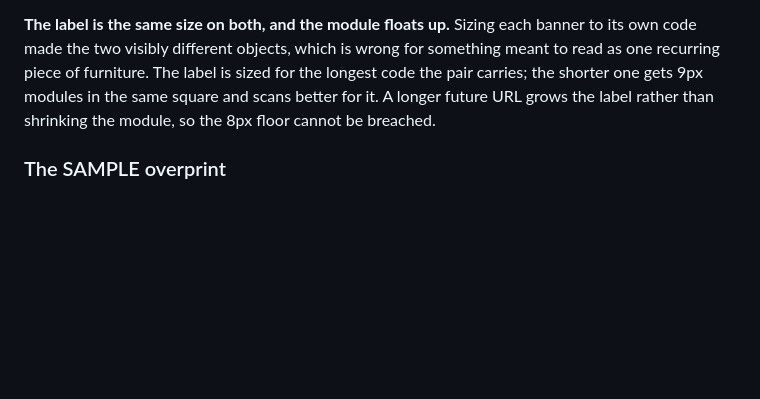
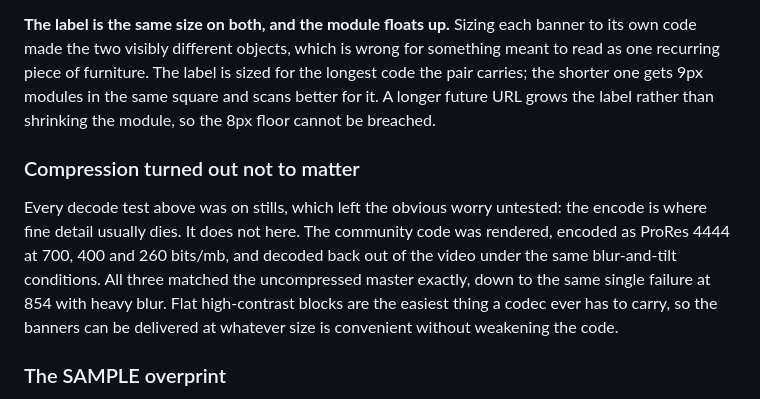
Before and after one commit to roughcut123/Roughcut-Assets, a Markdown page: overlays/NOTES.md, the part around the change. GitHub-like rendering; blank space fills up the shorter version.

Commit message:
Note that ProRes compression does not weaken the QR
Every decode test so far was on stills, leaving the obvious worry untested. The
community code was encoded at 700, 400 and 260 bits/mb and decoded back out of
the video; all three match the uncompressed master exactly. Flat high-contrast
blocks are the easiest thing a codec carries, so the banners can ship at
whatever size is convenient.

Co-Authored-By: Claude Opus 5 <noreply@anthropic.com>
Claude-Session: https://claude.ai/code/session_01Xf1wse7CpfXLLcropSapqk

```diff
--- a/overlays/NOTES.md
+++ b/overlays/NOTES.md
@@ -1301,6 +1301,17 @@ sized for the longest code the pair carries; the shorter one gets 9px modules in
 the same square and scans better for it. A longer future URL grows the label
 rather than shrinking the module, so the 8px floor cannot be breached.
 
+### Compression turned out not to matter
+
+Every decode test above was on stills, which left the obvious worry untested:
+the encode is where fine detail usually dies. It does not here. The community
+code was rendered, encoded as ProRes 4444 at 700, 400 and 260 bits/mb, and
+decoded back out of the video under the same blur-and-tilt conditions. All three
+matched the uncompressed master exactly, down to the same single failure at 854
+with heavy blur. Flat high-contrast blocks are the easiest thing a codec ever
+has to carry, so the banners can be delivered at whatever size is convenient
+without weakening the code.
+
 ### The SAMPLE overprint
 
 Codes are baked into the frames, so a banner rendered before the real links
```
